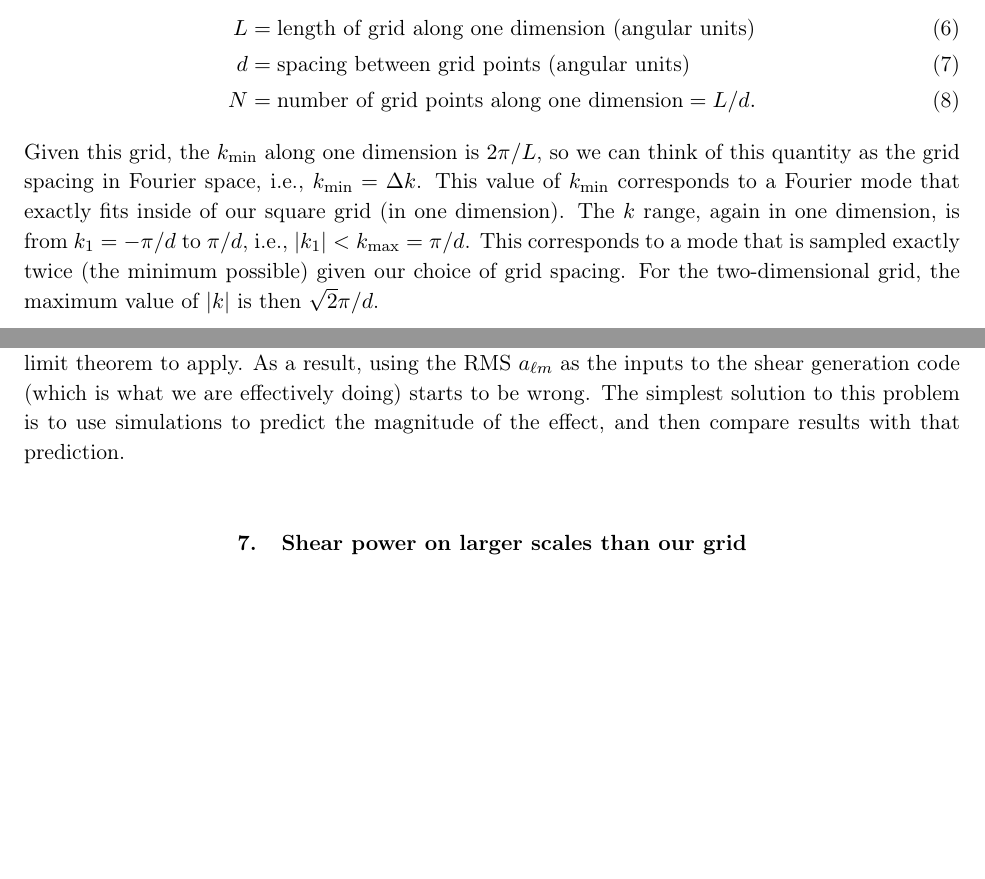
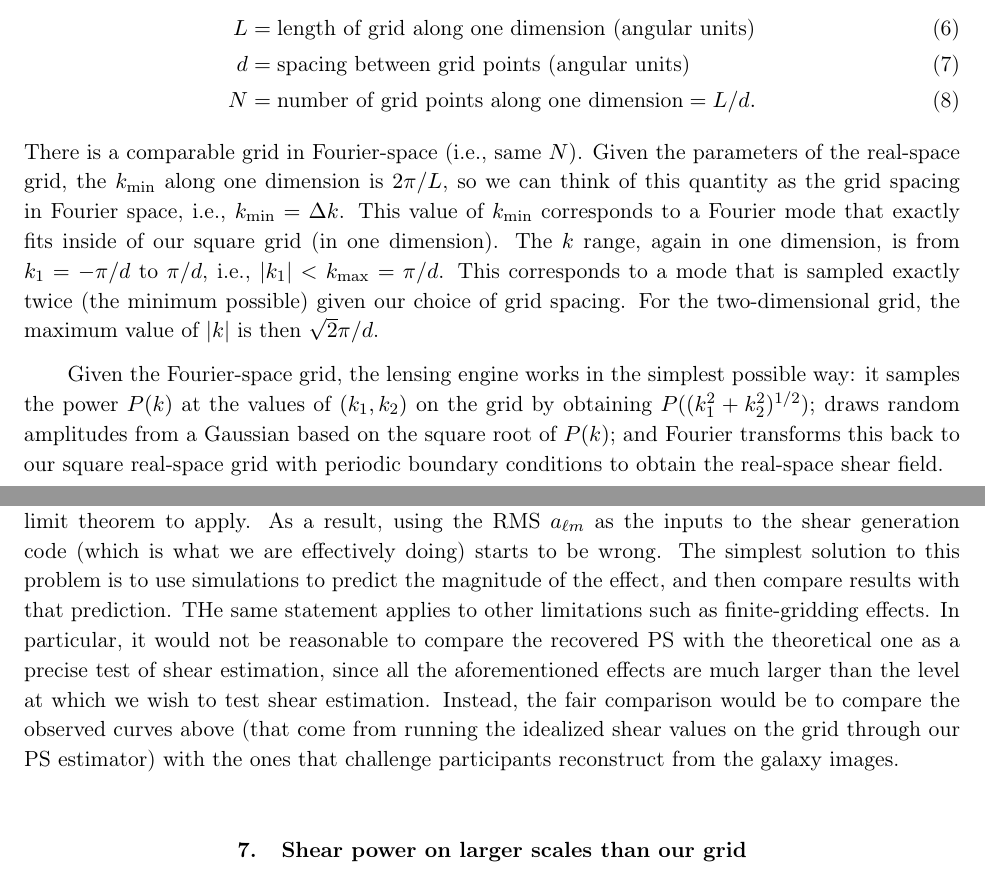
Before and after one commit to GalSim-developers/GalSim, a LaTeX paper (devel/modules/lensing_engine.tex): two parts of pages 3 and 15 of 18, joined at a grey line, cut so that both start at the same text, the shorter picture padded with empty space. Compiled offline with pdfLaTeX.

Commit message:
update based on comments from Gary (#248)

```diff
--- a/devel/modules/lensing_engine.tex
+++ b/devel/modules/lensing_engine.tex
@@ -132,15 +132,23 @@ L &= \mbox{length of grid along one dimension (angular units)}\\
 d &= \mbox{spacing between grid points (angular units)}\\
 N &= \mbox{number of grid points along one dimension} = L/d.
 \end{align}
-Given this grid, the \kmin\ along one dimension is $2\pi/L$, so we can
-think of this quantity as the grid spacing in Fourier space, i.e.,
-$\kmin=\Delta k$.  This value of \kmin\ corresponds to a Fourier mode
-that exactly fits inside of our square grid (in one dimension).  The
-$k$ range, again in one dimension, is from $k_1=-\pi/d$ to $\pi/d$,
-i.e., $|k_1|<\kmax=\pi/d$.  This corresponds to a mode that is sampled
-exactly twice (the minimum possible) given our choice of grid
-spacing.  For the two-dimensional grid, the maximum value of $|k|$ is
-then $\sqrt{2}\pi/d$.
+There is a comparable grid in Fourier-space (i.e., same $N$).  Given
+the parameters of the real-space grid, the \kmin\ along one dimension
+is $2\pi/L$, so we can think of this quantity as the grid spacing in
+Fourier space, i.e., $\kmin=\Delta k$.  This value of \kmin\
+corresponds to a Fourier mode that exactly fits inside of our square
+grid (in one dimension).  The $k$ range, again in one dimension, is
+from $k_1=-\pi/d$ to $\pi/d$, i.e., $|k_1|<\kmax=\pi/d$.  This
+corresponds to a mode that is sampled exactly twice (the minimum
+possible) given our choice of grid spacing.  For the two-dimensional
+grid, the maximum value of $|k|$ is then $\sqrt{2}\pi/d$.
+
+Given the Fourier-space grid, the lensing engine works in the simplest
+possible way: it samples the power $P(k)$ at the values of $(k_1,
+k_2)$ on the grid by obtaining $P((k_1^2+k_2^2)^{1/2})$; draws
+random amplitudes from a Gaussian based on the square root of $P(k)$;
+and Fourier transforms this back to our square real-space grid with
+periodic boundary conditions to obtain the real-space shear field.
 
 For a given grid point in
 Fourier space, it is
@@ -781,7 +789,15 @@ limit theorem to apply.  As a result, using the RMS $a_{\ell m}$ as
 the inputs to the shear generation code (which is what we are
 effectively doing) starts to be wrong.  The simplest solution to this
 problem is to use simulations to predict the magnitude of the effect,
-and then compare results with that prediction.
+and then compare results with that prediction.  THe same statement
+applies to other limitations such as finite-gridding effects.  In
+particular, it would not be reasonable to compare the recovered PS
+with the theoretical one as a precise test of shear estimation, since
+all the aforementioned effects are much larger than the level at which
+we wish to test shear estimation.  Instead, the fair comparison would
+be to compare the observed curves above (that come from running the
+idealized shear values on the grid through our PS estimator) with the
+ones that challenge participants reconstruct from the galaxy images.
 
 \section{Shear power on larger scales than our grid}\label{S:pk0}
 
```
Also changed, not shown: devel/modules/lensing_engine.pdf, devel/modules/lensing_engine.tex (10 more changed lines).
